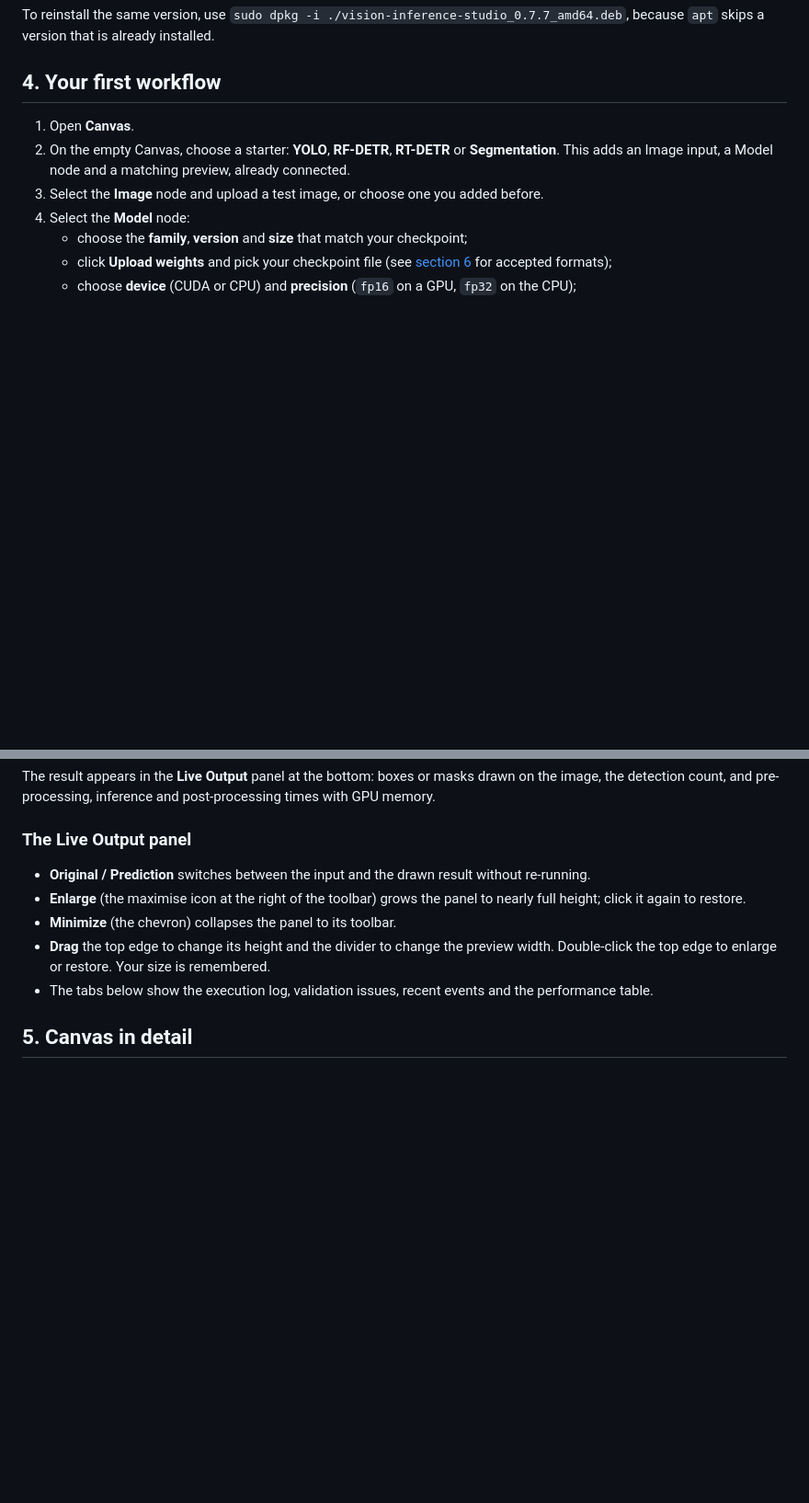
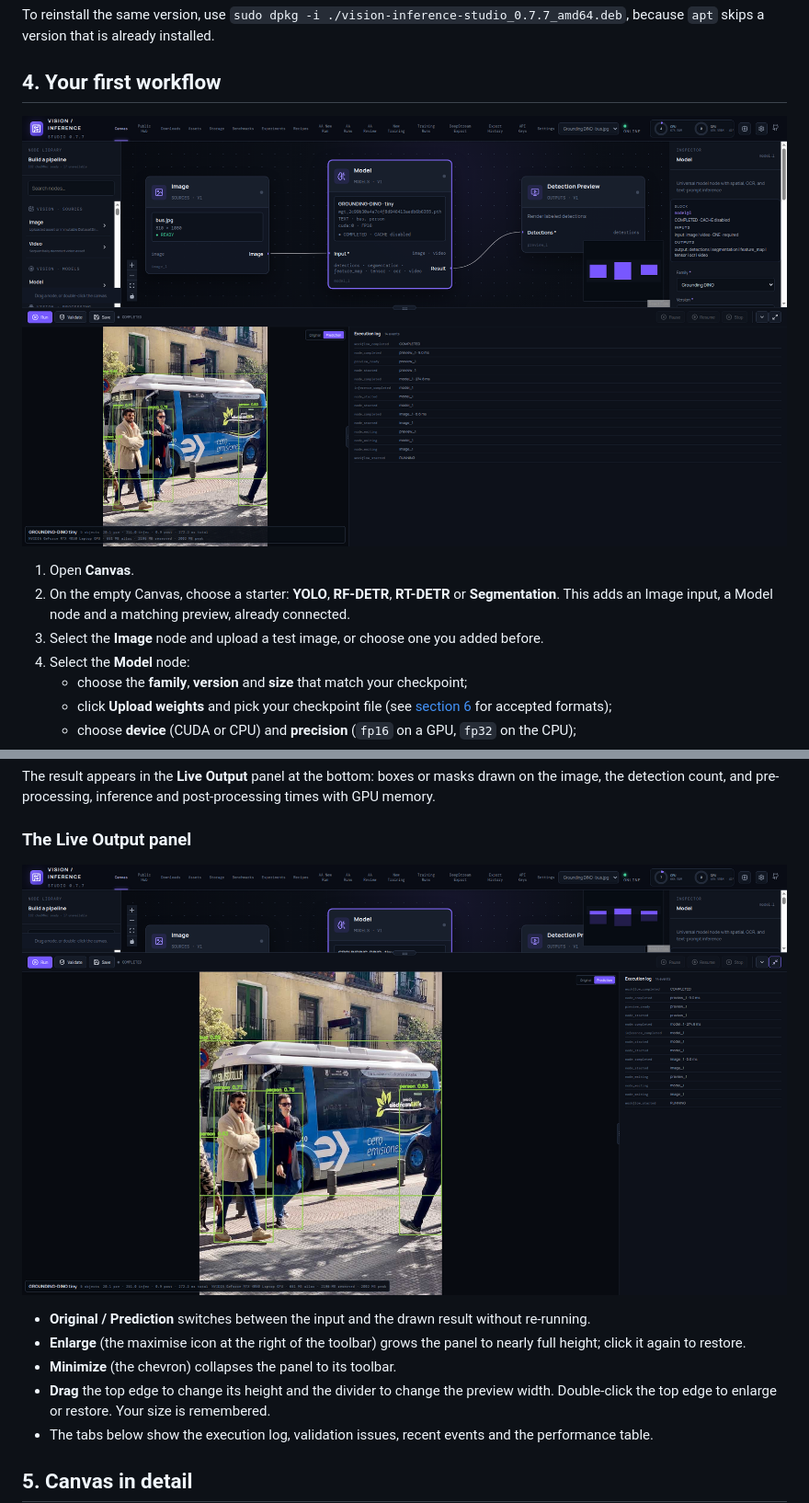
Before and after one commit to avinash064/vision-inference-studio-releases, a Markdown page: USER_MANUAL.md, 2 parts joined by grey strips. Shown at 92% size. GitHub-like rendering; pictures changed too: docs/images/studio-0.7.7-canvas-grounding-dino.png (added), docs/images/studio-0.7.7-prediction-enlarged.png (added); blank space fills up the shorter version.

```diff
--- a/USER_MANUAL.md
+++ b/USER_MANUAL.md
@@ -102,6 +102,8 @@ To reinstall the same version, use `sudo dpkg -i ./vision-inference-studio_0.7.7
 
 ## 4. Your first workflow
 
+![A finished workflow: Image → Model (Grounding DINO) → Detection Preview, with the result in Live Output](docs/images/studio-0.7.7-canvas-grounding-dino.png)
+
 1. Open **Canvas**.
 2. On the empty Canvas, choose a starter: **YOLO**, **RF-DETR**, **RT-DETR** or **Segmentation**. This adds an Image input, a Model node and a matching preview, already connected.
 3. Select the **Image** node and upload a test image, or choose one you added before.
@@ -116,6 +118,8 @@ To reinstall the same version, use `sudo dpkg -i ./vision-inference-studio_0.7.7
 The result appears in the **Live Output** panel at the bottom: boxes or masks drawn on the image, the detection count, and pre-processing, inference and post-processing times with GPU memory.
 
 ### The Live Output panel
+
+![Live Output enlarged to show the full prediction](docs/images/studio-0.7.7-prediction-enlarged.png)
 
 - **Original / Prediction** switches between the input and the drawn result without re-running.
 - **Enlarge** (the maximise icon at the right of the toolbar) grows the panel to nearly full height; click it again to restore.
```
Also changed, not shown: README.md (+4 -0 lines).
